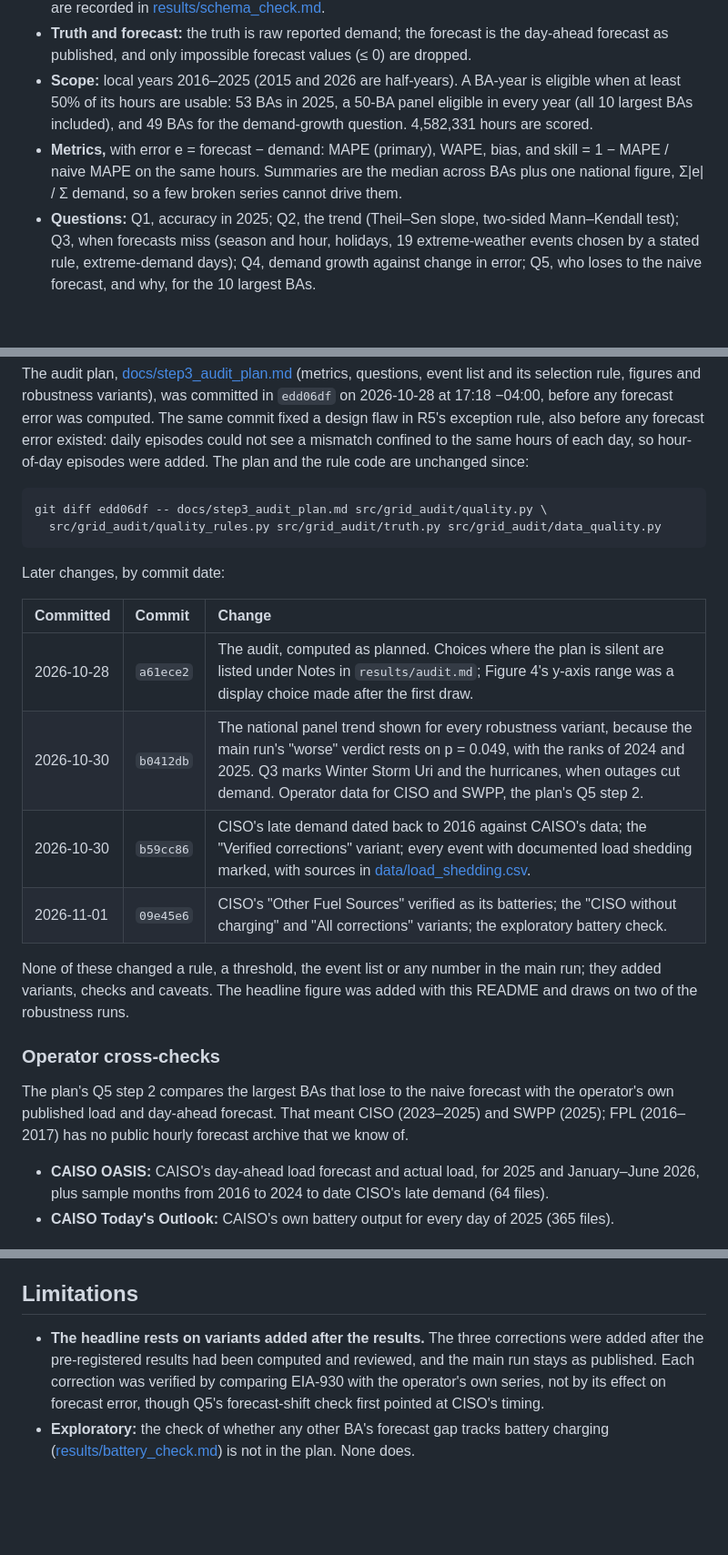
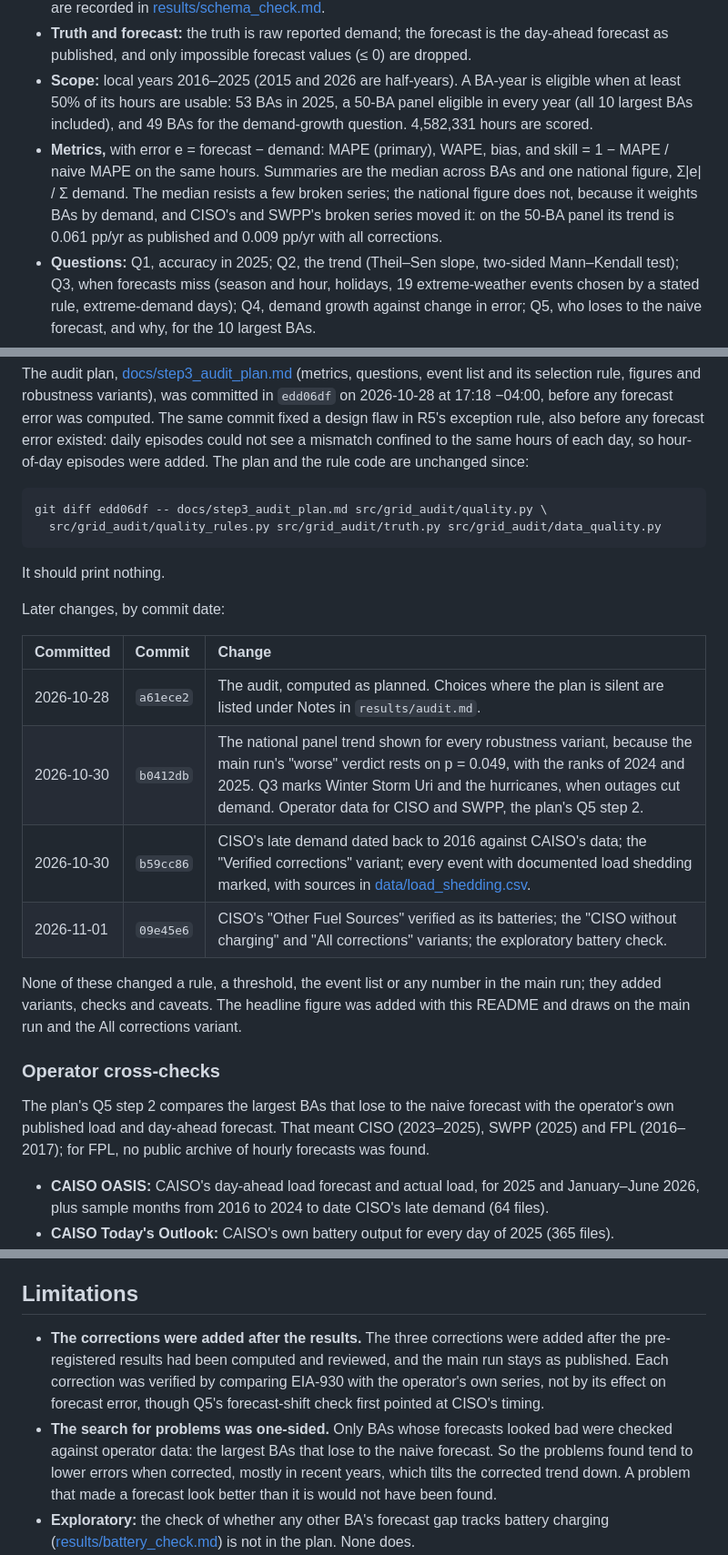
Before and after one commit to jinnn11/grid-forecast-audit, a Markdown page: README.md, 3 parts joined by grey strips. Shown at 91% size. Drawn GitHub-style; blank space fills up the shorter version.

````diff
--- a/README.md
+++ b/README.md
@@ -80,8 +87,10 @@ Full results: [results/audit.md](results/audit.md). Operator checks:
   least 50% of its hours are usable: 53 BAs in 2025, a 50-BA panel eligible in every year (all 10
   largest BAs included), and 49 BAs for the demand-growth question. 4,582,331 hours are scored.
 - **Metrics,** with error e = forecast − demand: MAPE (primary), WAPE, bias, and skill =
-  1 − MAPE / naive MAPE on the same hours. Summaries are the median across BAs plus one national
-  figure, Σ|e| / Σ demand, so a few broken series cannot drive them.
+  1 − MAPE / naive MAPE on the same hours. Summaries are the median across BAs and one national
+  figure, Σ|e| / Σ demand. The median resists a few broken series; the national figure does not,
+  because it weights BAs by demand, and CISO's and SWPP's broken series moved it: on the 50-BA
+  panel its trend is 0.061 pp/yr as published and 0.009 pp/yr with all corrections.
 - **Questions:** Q1, accuracy in 2025; Q2, the trend (Theil–Sen slope, two-sided Mann–Kendall
   test); Q3, when forecasts miss (season and hour, holidays, 19 extreme-weather events chosen by
   a stated rule, extreme-demand days); Q4, demand growth against change in error; Q5, who loses
@@ -127,24 +136,26 @@ git diff edd06df -- docs/step3_audit_plan.md src/grid_audit/quality.py \
   src/grid_audit/quality_rules.py src/grid_audit/truth.py src/grid_audit/data_quality.py
 ```
 
+It should print nothing.
+
 Later changes, by commit date:
 
 | Committed | Commit | Change |
 | :-- | :-- | :-- |
-| 2026-10-28 | `a61ece2` | The audit, computed as planned. Choices where the plan is silent are listed under Notes in `results/audit.md`; Figure 4's y-axis range was a display choice made after the first draw. |
+| 2026-10-28 | `a61ece2` | The audit, computed as planned. Choices where the plan is silent are listed under Notes in `results/audit.md`. |
 | 2026-10-30 | `b0412db` | The national panel trend shown for every robustness variant, because the main run's "worse" verdict rests on p = 0.049, with the ranks of 2024 and 2025. Q3 marks Winter Storm Uri and the hurricanes, when outages cut demand. Operator data for CISO and SWPP, the plan's Q5 step 2. |
 | 2026-10-30 | `b59cc86` | CISO's late demand dated back to 2016 against CAISO's data; the "Verified corrections" variant; every event with documented load shedding marked, with sources in [data/load_shedding.csv](data/load_shedding.csv). |
 | 2026-11-01 | `09e45e6` | CISO's "Other Fuel Sources" verified as its batteries; the "CISO without charging" and "All corrections" variants; the exploratory battery check. |
 
 None of these changed a rule, a threshold, the event list or any number in the main run; they
 added variants, checks and caveats. The headline figure was added with this README and draws on
-two of the robustness runs.
+the main run and the All corrections variant.
 
 ### Operator cross-checks
 
 The plan's Q5 step 2 compares the largest BAs that lose to the naive forecast with the
-operator's own published load and day-ahead forecast. That meant CISO (2023–2025) and SWPP
-(2025); FPL (2016–2017) has no public hourly forecast archive that we know of.
+operator's own published load and day-ahead forecast. That meant CISO (2023–2025), SWPP (2025)
+and FPL (2016–2017); for FPL, no public archive of hourly forecasts was found.
 
 - **CAISO OASIS:** CAISO's day-ahead load forecast and actual load, for 2025 and January–June
   2026, plus sample months from 2016 to 2024 to date CISO's late demand (64 files).
@@ -194,11 +205,14 @@ variants' counts, is under Robustness in [results/audit.md](results/audit.md).
 
 ## Limitations
 
-- **The headline rests on variants added after the results.** The three corrections were added
-  after the pre-registered results had been computed and reviewed, and the main run stays as
-  published. Each correction was verified by comparing EIA-930 with the operator's own series,
-  not by its effect on forecast error, though Q5's forecast-shift check first pointed at CISO's
-  timing.
+- **The corrections were added after the results.** The three corrections were added after the
+  pre-registered results had been computed and reviewed, and the main run stays as published.
+  Each correction was verified by comparing EIA-930 with the operator's own series, not by its
+  effect on forecast error, though Q5's forecast-shift check first pointed at CISO's timing.
+- **The search for problems was one-sided.** Only BAs whose forecasts looked bad were checked
+  against operator data: the largest BAs that lose to the naive forecast. So the problems found
+  tend to lower errors when corrected, mostly in recent years, which tilts the corrected trend
+  down. A problem that made a forecast look better than it is would not have been found.
 - **Exploratory:** the check of whether any other BA's forecast gap tracks battery charging
   ([results/battery_check.md](results/battery_check.md)) is not in the plan. None does.
 - **Open: SWPP's change on 7 May 2025.** Its cause is unknown; what changed in the forecast
````
Also changed, not shown: other parts of README.md (+36 -29 lines), results/figures/national_by_year.png, 3 other files.
